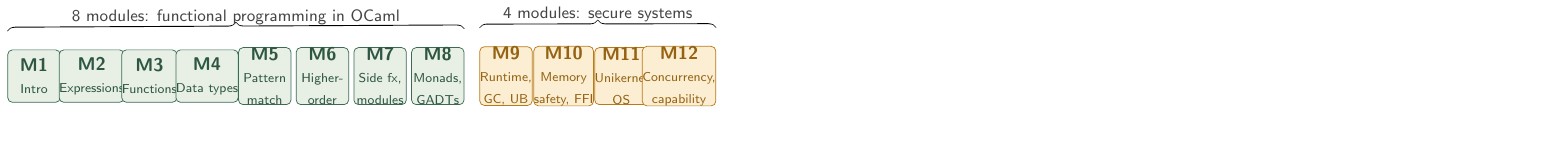
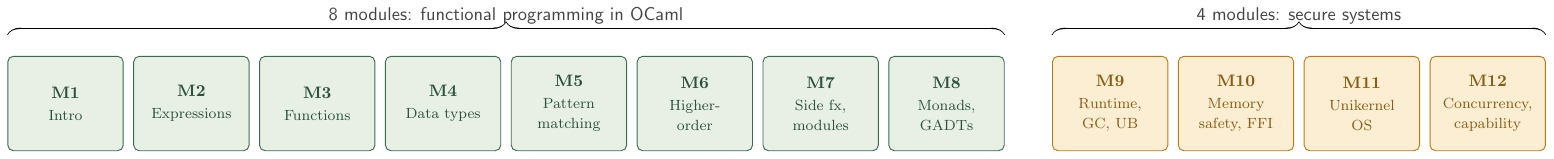
Before and after one commit to SmayanAgarwal/indiafoss-2026-ocaml-workshop, a LaTeX figure (assets/diagrams/M01-roadmap.tex): the whole page, the shorter picture padded with empty space. Compiled offline with pdfLaTeX.

Commit message:
TikZ roadmap: wider tiles + readable labels; slides.css: full-width images
Previous diagram was visually too small relative to slide real
estate, and adjacent tile labels (Expressions / Functions / Data
types) ran into each other. Rebuilt the TikZ source with 22mm tiles
(was 10mm), explicit 24mm horizontal step, slightly larger fonts,
and a gap between the FP group and the secure-systems group.

slides.css now scales images in slide mode up to 980px / 100% of
the slide width, so the new roadmap actually uses the space.

```diff
--- a/assets/diagrams/M01-roadmap.tex
+++ b/assets/diagrams/M01-roadmap.tex
@@ -13,34 +13,36 @@
   font=\sffamily,
   every node/.style={inner sep=0pt},
   tile/.style={
-    rounded corners=2.5pt,
-    minimum width=10mm, minimum height=10mm,
-    align=center, line width=0.4pt
+    rounded corners=3pt,
+    minimum width=22mm, minimum height=18mm,
+    align=center, line width=0.5pt,
+    font=\small
   },
-  fp/.style={tile, fill=fpfill, draw=fpedge, text=fpedge!80!black},
-  sec/.style={tile, fill=secfill, draw=secedge, text=secedge!80!black},
-  bracket/.style={decorate, decoration={calligraphic brace, raise=1.5mm, amplitude=1.5mm}, draw=labelgrey!80, line width=0.5pt},
+  fp/.style={tile, fill=fpfill, draw=fpedge, text=fpedge!75!black},
+  sec/.style={tile, fill=secfill, draw=secedge, text=secedge!75!black},
+  bracket/.style={decorate, decoration={calligraphic brace, raise=2mm, amplitude=2.5mm}, draw=labelgrey!80, line width=0.7pt},
+  x=24mm
 ]
 
-\node[fp] (m1) at (0,0)   {\textbf{M1}\\\scriptsize Intro};
-\node[fp] (m2) at (1.1,0) {\textbf{M2}\\\scriptsize Expressions};
-\node[fp] (m3) at (2.2,0) {\textbf{M3}\\\scriptsize Functions};
-\node[fp] (m4) at (3.3,0) {\textbf{M4}\\\scriptsize Data types};
-\node[fp] (m5) at (4.4,0) {\textbf{M5}\\\scriptsize Pattern\\\scriptsize match};
-\node[fp] (m6) at (5.5,0) {\textbf{M6}\\\scriptsize Higher-\\\scriptsize order};
-\node[fp] (m7) at (6.6,0) {\textbf{M7}\\\scriptsize Side fx,\\\scriptsize modules};
-\node[fp] (m8) at (7.7,0) {\textbf{M8}\\\scriptsize Monads,\\\scriptsize GADTs};
+\node[fp] (m1)  at (0,0)  {\textbf{M1}\\[1pt]\footnotesize Intro};
+\node[fp] (m2)  at (1,0)  {\textbf{M2}\\[1pt]\footnotesize Expressions};
+\node[fp] (m3)  at (2,0)  {\textbf{M3}\\[1pt]\footnotesize Functions};
+\node[fp] (m4)  at (3,0)  {\textbf{M4}\\[1pt]\footnotesize Data types};
+\node[fp] (m5)  at (4,0)  {\textbf{M5}\\[1pt]\footnotesize Pattern\\\footnotesize matching};
+\node[fp] (m6)  at (5,0)  {\textbf{M6}\\[1pt]\footnotesize Higher-\\\footnotesize order};
+\node[fp] (m7)  at (6,0)  {\textbf{M7}\\[1pt]\footnotesize Side fx,\\\footnotesize modules};
+\node[fp] (m8)  at (7,0)  {\textbf{M8}\\[1pt]\footnotesize Monads,\\\footnotesize GADTs};
 
-\node[sec] (m9)  at (9.0,0)  {\textbf{M9}\\\scriptsize Runtime,\\\scriptsize GC, UB};
-\node[sec] (m10) at (10.1,0) {\textbf{M10}\\\scriptsize Memory\\\scriptsize safety, FFI};
-\node[sec] (m11) at (11.2,0) {\textbf{M11}\\\scriptsize Unikernel\\\scriptsize OS};
-\node[sec] (m12) at (12.3,0) {\textbf{M12}\\\scriptsize Concurrency,\\\scriptsize capability};
+\node[sec] (m9)  at (8.3,0)  {\textbf{M9}\\[1pt]\footnotesize Runtime,\\\footnotesize GC, UB};
+\node[sec] (m10) at (9.3,0)  {\textbf{M10}\\[1pt]\footnotesize Memory\\\footnotesize safety, FFI};
+\node[sec] (m11) at (10.3,0) {\textbf{M11}\\[1pt]\footnotesize Unikernel\\\footnotesize OS};
+\node[sec] (m12) at (11.3,0) {\textbf{M12}\\[1pt]\footnotesize Concurrency,\\\footnotesize capability};
 
 \draw[bracket] ([yshift=2mm]m1.north west) -- ([yshift=2mm]m8.north east)
-  node[midway, above=2.5mm, color=labelgrey] {\small 8 modules: functional programming in OCaml};
+  node[midway, above=4mm, color=labelgrey] {\normalsize 8 modules: functional programming in OCaml};
 
 \draw[bracket] ([yshift=2mm]m9.north west) -- ([yshift=2mm]m12.north east)
-  node[midway, above=2.5mm, color=labelgrey] {\small 4 modules: secure systems};
+  node[midway, above=4mm, color=labelgrey] {\normalsize 4 modules: secure systems};
 
 \end{tikzpicture}
 \end{document}
```
Also changed, not shown: assets/diagrams/M01-roadmap.svg, 1 other file.
